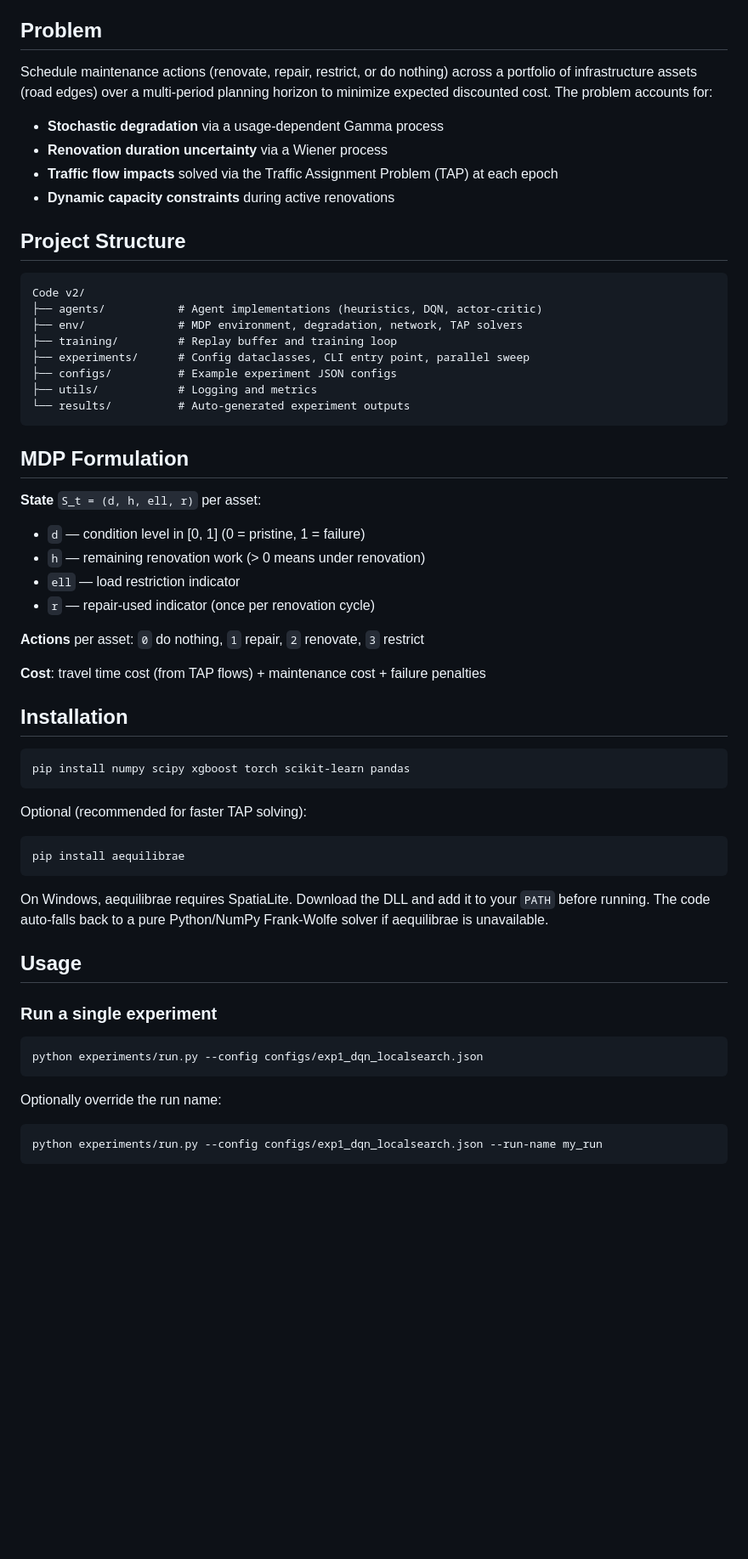
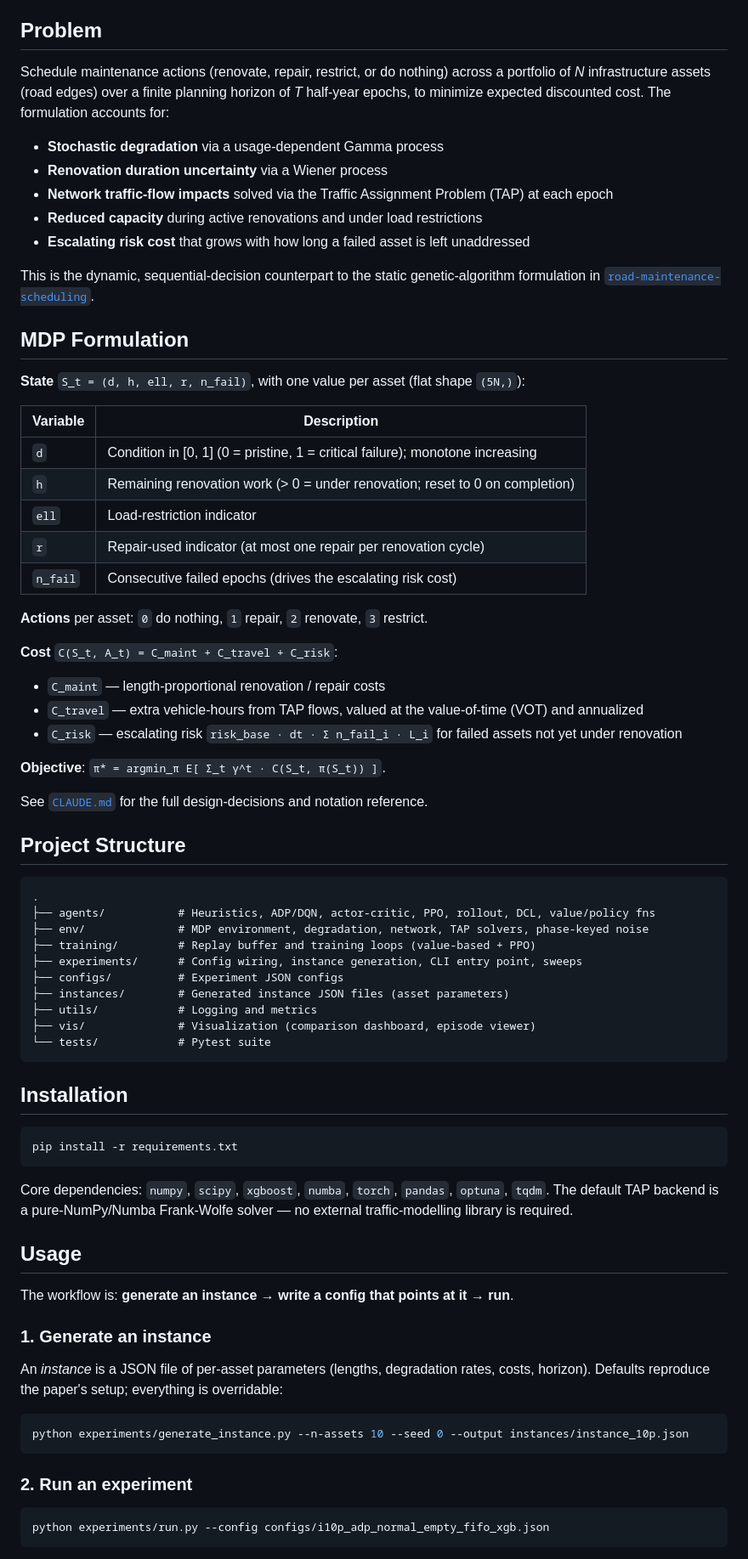
Before and after one commit to rrbosch/dynamic-renovation-scheduling, a Markdown page: README.md, the part around one of its changes. Shown at 85% size. Rendered like a GitHub page; blank space fills up the shorter version.

````diff
--- a/README.md
+++ b/README.md
@@ -4,61 +4,77 @@ Research code accompanying the paper *"Reinforcement Learning for Dynamic Infras
 
 ## Problem
 
-Schedule maintenance actions (renovate, repair, restrict, or do nothing) across a portfolio of infrastructure assets (road edges) over a multi-period planning horizon to minimize expected discounted cost. The problem accounts for:
+Schedule maintenance actions (renovate, repair, restrict, or do nothing) across a portfolio of *N* infrastructure assets (road edges) over a finite planning horizon of *T* half-year epochs, to minimize expected discounted cost. The formulation accounts for:
 
 - **Stochastic degradation** via a usage-dependent Gamma process
 - **Renovation duration uncertainty** via a Wiener process
-- **Traffic flow impacts** solved via the Traffic Assignment Problem (TAP) at each epoch
-- **Dynamic capacity constraints** during active renovations
+- **Network traffic-flow impacts** solved via the Traffic Assignment Problem (TAP) at each epoch
+- **Reduced capacity** during active renovations and under load restrictions
+- **Escalating risk cost** that grows with how long a failed asset is left unaddressed
+
+This is the dynamic, sequential-decision counterpart to the static genetic-algorithm formulation in [`road-maintenance-scheduling`](https://github.com/rrbosch/road-maintenance-scheduling).
+
+## MDP Formulation
+
+**State** `S_t = (d, h, ell, r, n_fail)`, with one value per asset (flat shape `(5N,)`):
+
+| Variable | Description |
+|---|---|
+| `d` | Condition in [0, 1] (0 = pristine, 1 = critical failure); monotone increasing |
+| `h` | Remaining renovation work (> 0 = under renovation; reset to 0 on completion) |
+| `ell` | Load-restriction indicator |
+| `r` | Repair-used indicator (at most one repair per renovation cycle) |
+| `n_fail` | Consecutive failed epochs (drives the escalating risk cost) |
+
+**Actions** per asset: `0` do nothing, `1` repair, `2` renovate, `3` restrict.
+
+**Cost** `C(S_t, A_t) = C_maint + C_travel + C_risk`:
+- `C_maint` — length-proportional renovation / repair costs
+- `C_travel` — extra vehicle-hours from TAP flows, valued at the value-of-time (VOT) and annualized
+- `C_risk` — escalating risk `risk_base · dt · Σ n_fail_i · L_i` for failed assets not yet under renovation
+
+**Objective**: `π* = argmin_π E[ Σ_t γ^t · C(S_t, π(S_t)) ]`.
+
+See [`CLAUDE.md`](CLAUDE.md) for the full design-decisions and notation reference.
 
 ## Project Structure
 
 ```
-Code v2/
-├── agents/           # Agent implementations (heuristics, DQN, actor-critic)
-├── env/              # MDP environment, degradation, network, TAP solvers
-├── training/         # Replay buffer and training loop
-├── experiments/      # Config dataclasses, CLI entry point, parallel sweep
-├── configs/          # Example experiment JSON configs
+.
+├── agents/           # Heuristics, ADP/DQN, actor-critic, PPO, rollout, DCL, value/policy fns
+├── env/              # MDP environment, degradation, network, TAP solvers, phase-keyed noise
+├── training/         # Replay buffer and training loops (value-based + PPO)
+├── experiments/      # Config wiring, instance generation, CLI entry point, sweeps
+├── configs/          # Experiment JSON configs
+├── instances/        # Generated instance JSON files (asset parameters)
 ├── utils/            # Logging and metrics
-└── results/          # Auto-generated experiment outputs
+├── vis/              # Visualization (comparison dashboard, episode viewer)
+└── tests/            # Pytest suite
 ```
-
-## MDP Formulation
-
-**State** `S_t = (d, h, ell, r)` per asset:
-- `d` — condition level in [0, 1] (0 = pristine, 1 = failure)
-- `h` — remaining renovation work (> 0 means under renovation)
-- `ell` — load restriction indicator
-- `r` — repair-used indicator (once per renovation cycle)
-
-**Actions** per asset: `0` do nothing, `1` repair, `2` renovate, `3` restrict
-
-**Cost**: travel time cost (from TAP flows) + maintenance cost + failure penalties
 
 ## Installation
 
 ```bash
-pip install numpy scipy xgboost torch scikit-learn pandas
+pip install -r requirements.txt
 ```
 
-Optional (recommended for faster TAP solving):
-```bash
-pip install aequilibrae
-```
-
-On Windows, aequilibrae requires SpatiaLite. Download the DLL and add it to your `PATH` before running. The code auto-falls back to a pure Python/NumPy Frank-Wolfe solver if aequilibrae is unavailable.
+Core dependencies: `numpy`, `scipy`, `xgboost`, `numba`, `torch`, `pandas`, `optuna`, `tqdm`. The default TAP backend is a pure-NumPy/Numba Frank-Wolfe solver — no external traffic-modelling library is required.
 
 ## Usage
 
-### Run a single experiment
+The workflow is: **generate an instance → write a config that points at it → run**.
+
+### 1. Generate an instance
+
+An *instance* is a JSON file of per-asset parameters (lengths, degradation rates, costs, horizon). Defaults reproduce the paper's setup; everything is overridable:
 
 ```bash
-python experiments/run.py --config configs/exp1_dqn_localsearch.json
+python experiments/generate_instance.py --n-assets 10 --seed 0 --output instances/instance_10p.json
 ```
 
-Optionally override the run name:
+### 2. Run an experiment
+
 ```bash
-python experiments/run.py --config configs/exp1_dqn_localsearch.json --run-name my_run
+python experiments/run.py --config configs/i10p_adp_normal_empty_fifo_xgb.json
 ```
 
````
Also changed, not shown: other parts of README.md (+53 -42 lines).
